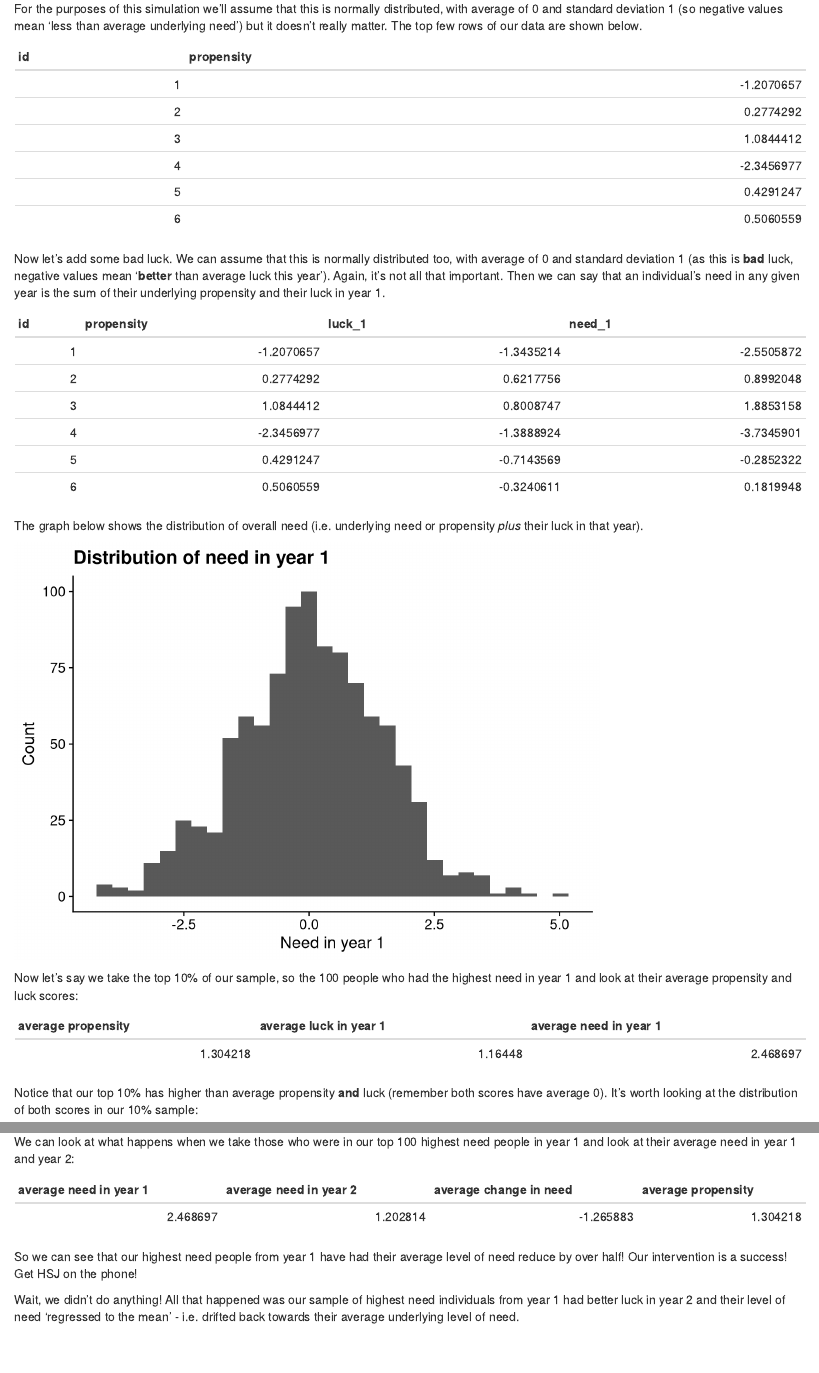
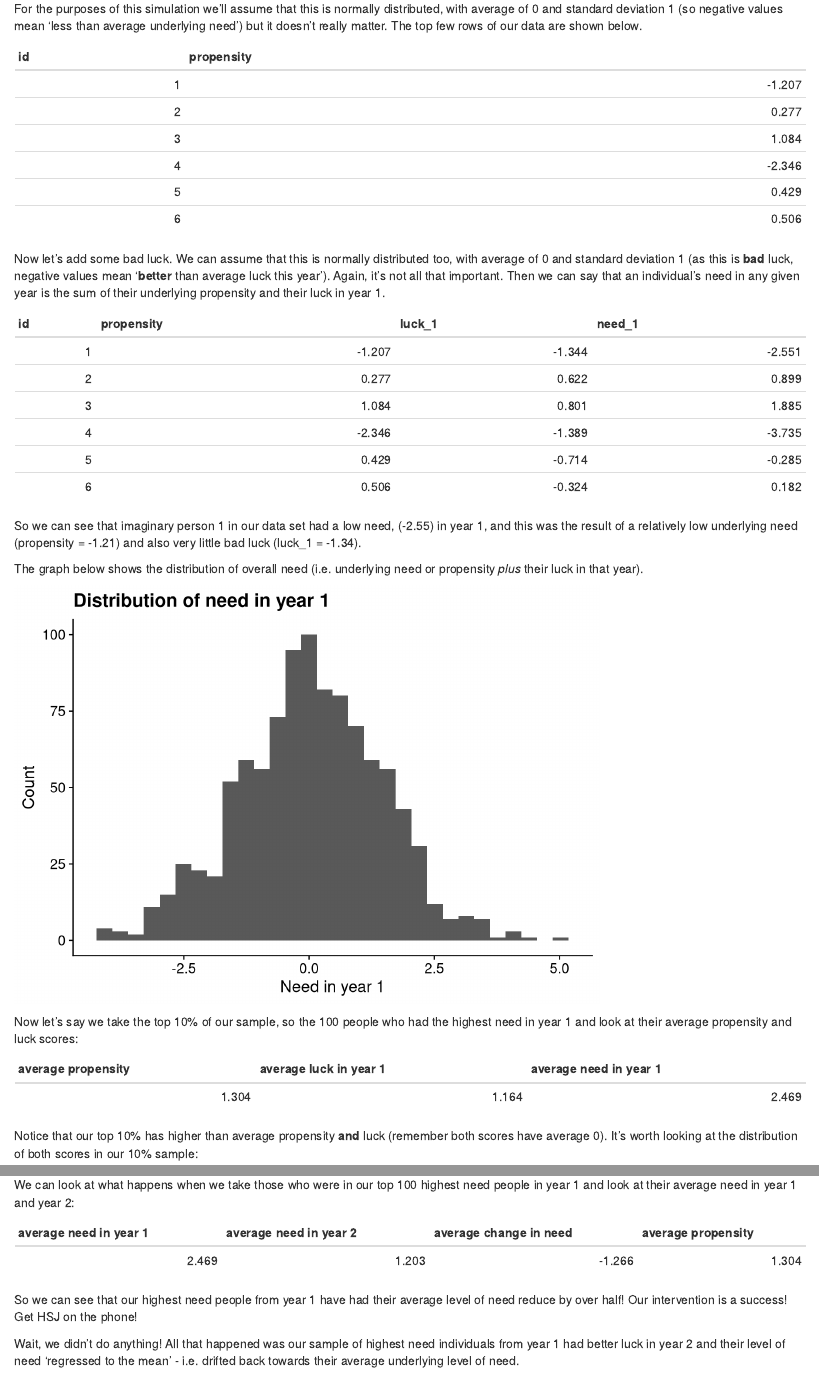
Before and after one commit to stevenlsenior/regression_to_mean, an R Markdown document (regression_to_mean.Rmd): the page in a window 1100 px wide, from 870 px down, and a second part further down, joined at a grey line. Rendered offline with R 4.5, knitr and Pandoc, with nearby package versions.

Commit message:
Changed number of digits in tables to something sensible and added a bit more explanation to text.

````diff
--- a/regression_to_mean.Rmd
+++ b/regression_to_mean.Rmd
@@ -59,7 +59,8 @@ propensity <- rnorm(1000)
 d <- data.frame(id, propensity)
 
 # View the data
-kable(head(d))
+kable(head(d),
+      digits = 3)
 ```
 
 Now let's add some bad luck. We can assume that this is normally distributed too, with average of 0 and standard deviation 1 (as this is **bad** luck, negative values mean '**better** than average luck this year'). Again, it's not all that important. Then we can say that an individual's need in any given year is the sum of their underlying propensity and their luck in year 1.
@@ -73,8 +74,10 @@ d <- d %>%
             need_1 = propensity + luck_1)
 
 # Preview data
-d %>% head() %>% kable()
+d %>% head() %>% kable(digits = 3)
 ```
+
+So we can see that imaginary person 1 in our data set had a low need, (-2.55) in year 1, and this was the result of a relatively low underlying need (propensity = -1.21) and also very little bad luck (luck_1 = -1.34).
 
 The graph below shows the distribution of overall need (i.e. underlying need or propensity *plus* their luck in that year).
 
@@ -97,10 +100,11 @@ d_1 <- d %>%
   arrange(desc(need_1)) %>%
   filter(ntile(need_1, 10) == 10)
 
-kable(summarise(d_1,
-          `average propensity` = mean(propensity),
-          `average luck in year 1` = mean(luck_1),
-          `average need in year 1` = mean(need_1)))
+d_1 %>%
+  summarise(`average propensity` = mean(propensity),
+            `average luck in year 1` = mean(luck_1),
+            `average need in year 1` = mean(need_1)) %>%
+  kable(digits = 3)
 ```
 
 Notice that our top 10% has higher than average propensity **and** luck (remember both scores have average 0). It's worth looking at the distribution of both scores in our 10% sample:
@@ -150,12 +154,12 @@ We can look at what happens when we take those who were in our top 100 highest n
 
 d_2 <- merge(d_1, d, by = c("id", "propensity", "luck_1", "need_1"))
 
-summarise(d_2,
-          `average need in year 1` = mean(need_1),
-          `average need in year 2` = mean(need_2),
-          `average change in need` = mean(need_2 - need_1),
-          `average propensity` = mean(propensity)) %>%
-  kable()
+d_2 %>%
+  summarise(`average need in year 1` = mean(need_1),
+            `average need in year 2` = mean(need_2),
+            `average change in need` = mean(need_2 - need_1),
+            `average propensity` = mean(propensity)) %>%
+  kable(digits = 3)
 ```
 
 So we can see that our highest need people from year 1 have had their average level of need reduce by over half! Our intervention is a success! Get HSJ on the phone!
````
Also changed, not shown: regression_to_mean.Rmd (2 more changed lines).
